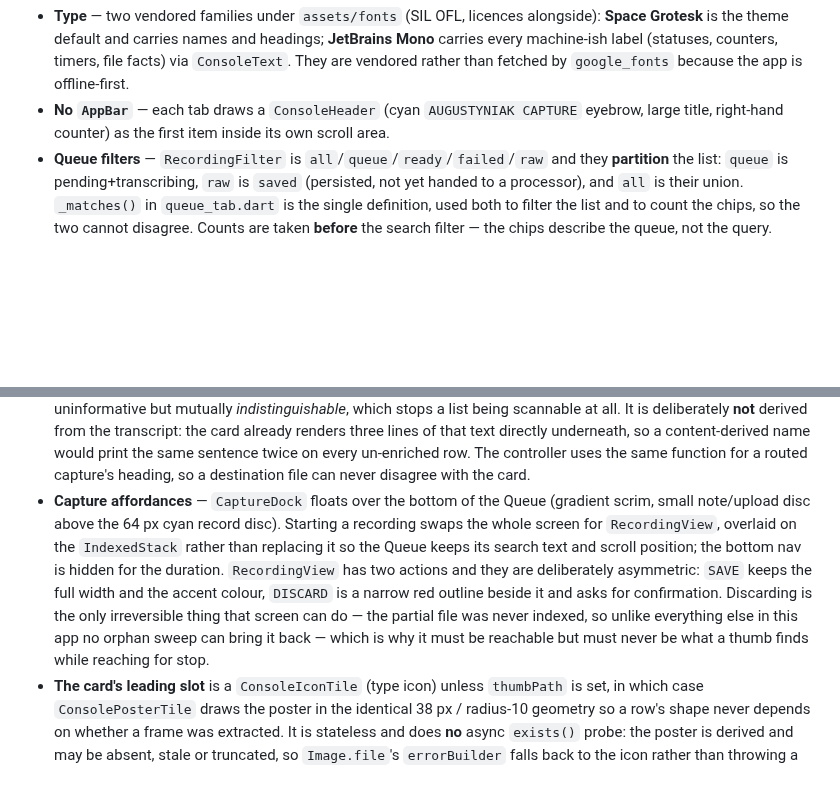
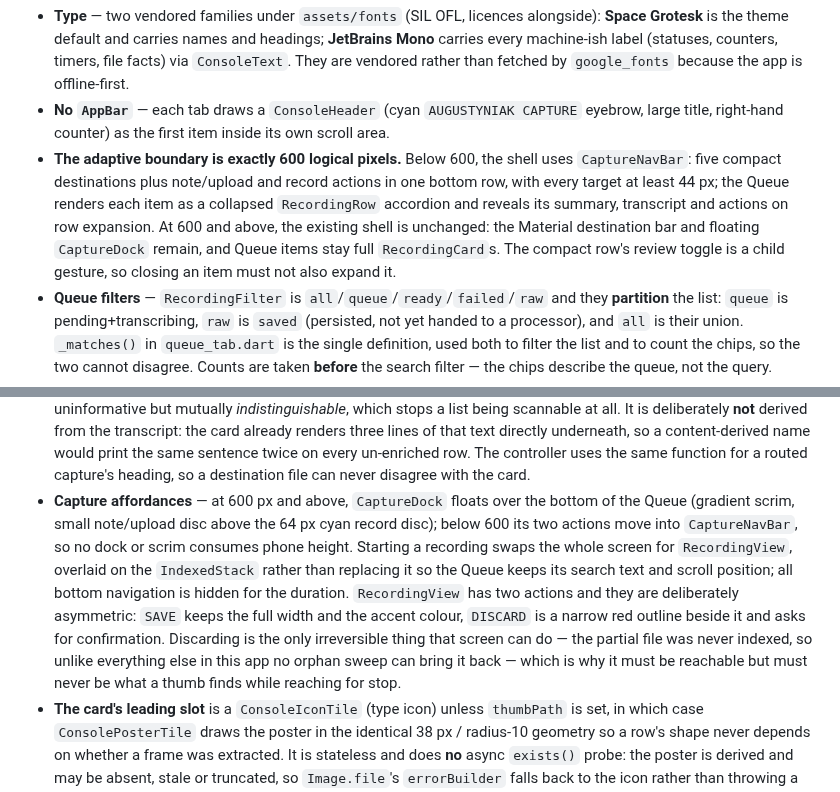
Before and after one commit to laugustyniak/augustyniak-capture, a Markdown page: CLAUDE.md, 2 parts joined by grey strips. GitHub-like rendering; blank space fills up the shorter version.

Commit message:
docs: document adaptive queue layouts

```diff
--- a/CLAUDE.md
+++ b/CLAUDE.md
@@ -290,10 +290,11 @@ The shell picks the desktop impls (`Tesseract`/`Ffmpeg`) on Linux/macOS/Windows
 
 - **Type** — two vendored families under `assets/fonts` (SIL OFL, licences alongside): **Space Grotesk** is the theme default and carries names and headings; **JetBrains Mono** carries every machine-ish label (statuses, counters, timers, file facts) via `ConsoleText`. They are vendored rather than fetched by `google_fonts` because the app is offline-first.
 - **No `AppBar`** — each tab draws a `ConsoleHeader` (cyan `AUGUSTYNIAK CAPTURE` eyebrow, large title, right-hand counter) as the first item inside its own scroll area.
+- **The adaptive boundary is exactly 600 logical pixels.** Below 600, the shell uses `CaptureNavBar`: five compact destinations plus note/upload and record actions in one bottom row, with every target at least 44 px; the Queue renders each item as a collapsed `RecordingRow` accordion and reveals its summary, transcript and actions on row expansion. At 600 and above, the existing shell is unchanged: the Material destination bar and floating `CaptureDock` remain, and Queue items stay full `RecordingCard`s. The compact row's review toggle is a child gesture, so closing an item must not also expand it.
 - **Queue filters** — `RecordingFilter` is `all`/`queue`/`ready`/`failed`/`raw` and they **partition** the list: `queue` is pending+transcribing, `raw` is `saved` (persisted, not yet handed to a processor), and `all` is their union. `_matches()` in `queue_tab.dart` is the single definition, used both to filter the list and to count the chips, so the two cannot disagree. Counts are taken **before** the search filter — the chips describe the queue, not the query.
 - **The review axis is a second filter row, not a sixth chip** — `ReviewFilter` is `inbox`/`done`/`all` (`_matchesReview`, same single-definition rule), composed with the status row by intersection. Keeping it out of `RecordingFilter` is what preserves that enum's partition arithmetic; folding it in would also assert a relationship between the two state axes that `Recording` explicitly denies. It **defaults to `inbox`**, which is the change that made the review toggle mean anything: before it, `isProcessedByUser` appeared only in the progress counter and a tick on the card, so the queue held every capture ever taken and could not shrink. It lives inside `ReviewedStrip` because the metric and the control that acts on it belong together. Its third chip reads `ANY`, not `ALL` — the status row already owns that word, and two chips reading `ALL 28` on one screen is a genuine ambiguity. The `EmptyPanel` names the filter that emptied the list: "nothing captured yet" and "you have closed everything" are otherwise the same screen.
 - **An untitled row is named by type and time**, never by its filename (`displayNameFor` in `card_parts.dart`). With no enrichment profile nothing ever writes a title, so the old fallback rendered a column of uuids — not merely uninformative but mutually *indistinguishable*, which stops a list being scannable at all. It is deliberately **not** derived from the transcript: the card already renders three lines of that text directly underneath, so a content-derived name would print the same sentence twice on every un-enriched row. The controller uses the same function for a routed capture's heading, so a destination file can never disagree with the card.
-- **Capture affordances** — `CaptureDock` floats over the bottom of the Queue (gradient scrim, small note/upload disc above the 64 px cyan record disc). Starting a recording swaps the whole screen for `RecordingView`, overlaid on the `IndexedStack` rather than replacing it so the Queue keeps its search text and scroll position; the bottom nav is hidden for the duration. `RecordingView` has two actions and they are deliberately asymmetric: `SAVE` keeps the full width and the accent colour, `DISCARD` is a narrow red outline beside it and asks for confirmation. Discarding is the only irreversible thing that screen can do — the partial file was never indexed, so unlike everything else in this app no orphan sweep can bring it back — which is why it must be reachable but must never be what a thumb finds while reaching for stop.
+- **Capture affordances** — at 600 px and above, `CaptureDock` floats over the bottom of the Queue (gradient scrim, small note/upload disc above the 64 px cyan record disc); below 600 its two actions move into `CaptureNavBar`, so no dock or scrim consumes phone height. Starting a recording swaps the whole screen for `RecordingView`, overlaid on the `IndexedStack` rather than replacing it so the Queue keeps its search text and scroll position; all bottom navigation is hidden for the duration. `RecordingView` has two actions and they are deliberately asymmetric: `SAVE` keeps the full width and the accent colour, `DISCARD` is a narrow red outline beside it and asks for confirmation. Discarding is the only irreversible thing that screen can do — the partial file was never indexed, so unlike everything else in this app no orphan sweep can bring it back — which is why it must be reachable but must never be what a thumb finds while reaching for stop.
 - **The card's leading slot** is a `ConsoleIconTile` (type icon) unless `thumbPath` is set, in which case `ConsolePosterTile` draws the poster in the identical 38 px / radius-10 geometry so a row's shape never depends on whether a frame was extracted. It is stateless and does **no** async `exists()` probe: the poster is derived and may be absent, stale or truncated, so `Image.file`'s `errorBuilder` falls back to the icon rather than throwing a red box into the list. Two play affordances, deliberately not merged: audio plays **in-app** and is stateful (`isPlaying`), video **opens externally** and has no state — so the video branch drives `onOpen`, never `onTogglePlay`. For video the poster tile is itself a tap target for the same action, sharing one semantics label with the button so a screen reader announces one action rather than two. The card body stays non-tappable.
 - **Editing happens in the row, not over it.** The pencil turns that one queue row into `RecordingEditor` (`recordings/presentation/recording_editor.dart`); the bottom sheet it replaced is gone. Both modes share one frame — `RecordingCardShell`, `RecordingLeadingTile`, `VerificationLine`, `metaLineFor` in `card_parts.dart` — which is what keeps the row from resizing into a different-looking object, and is why those pieces do not live in `recording_card.dart`.
   - **Nothing is staged: each field writes as soon as it is settled**, through the controller method that already owned it (`setTitle`, `editTranscript`, `setCategory`, `setTags`, `setProject`). A chip writes on the tap; a text field writes on blur or Enter. So there is no SAVE — `DONE` (and Escape) only leaves the mode, after flushing anything pending.
```
